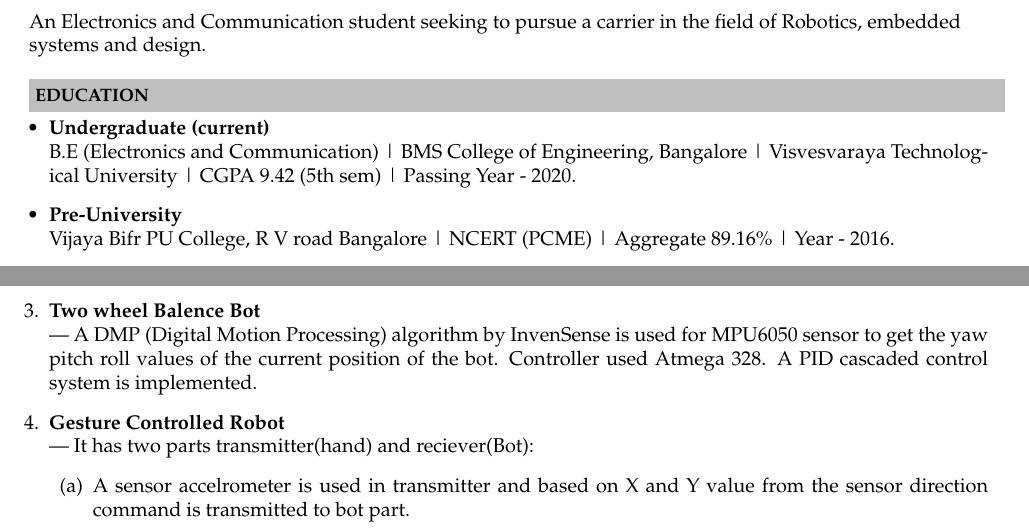
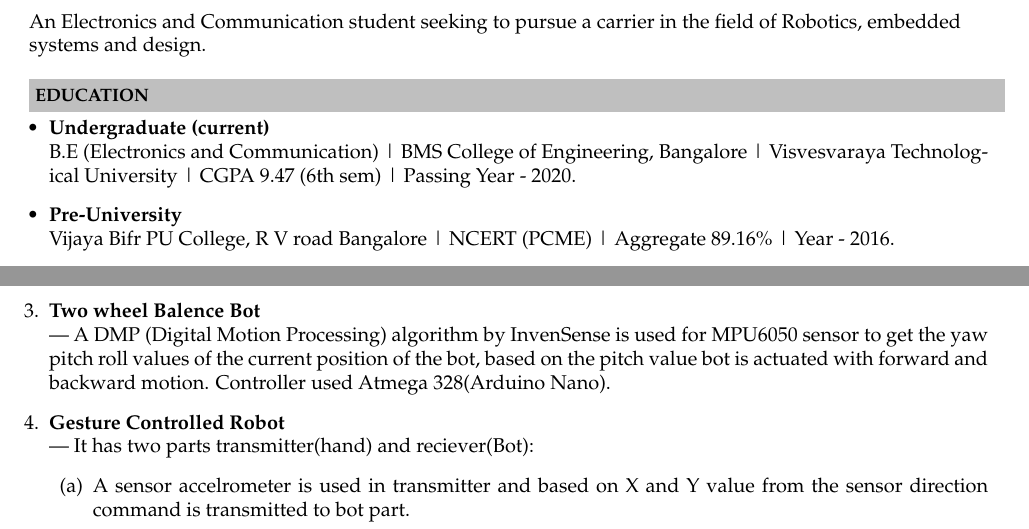
Before and after one commit to shiva-raj-km/shivaraj_Resume, a LaTeX CV (resume.tex): two parts of page 1 of 2, joined at a grey line, cut so that both start at the same text. Compiled offline with pdfLaTeX.

Commit message:
Add files via upload

```diff
--- a/resume.tex
+++ b/resume.tex
@@ -60,7 +60,7 @@
 \resheading{\textbf{EDUCATION} }\\[\lsep]
 \begin{itemize}
 \item \noindent \textbf{Undergraduate (current)}\\
-\indent B.E (Electronics and Communication) | BMS College of Engineering, Bangalore | Visvesvaraya Technological University | CGPA 9.42 (5th sem) | Passing Year - 2020.
+\indent B.E (Electronics and Communication) | BMS College of Engineering, Bangalore | Visvesvaraya Technological University | CGPA 9.47 (6th sem) | Passing Year - 2020.
 
 \item \noindent \textbf{Pre-University}\\
 \indent Vijaya Bifr PU College, R V road Bangalore | NCERT (PCME) | Aggregate 89.16\% | Year - 2016.
@@ -85,7 +85,7 @@
 \end{enumerate}
 
 \item\noindent\textbf{Two wheel Balence Bot}\\
-\indent --- A DMP (Digital Motion Processing) algorithm by InvenSense is used for MPU6050 sensor to get the yaw pitch roll values of the current position of the bot. Controller used Atmega 328. A PID cascaded control system is implemented.
+\indent --- A DMP (Digital Motion Processing) algorithm by InvenSense is used for MPU6050 sensor to get the yaw pitch roll values of the current position of the bot, based on the pitch value bot is actuated with forward and backward motion. Controller used Atmega 328(Arduino Nano).
 
 \item\noindent\textbf{Gesture Controlled Robot}\\
 \indent --- It has two parts transmitter(hand) and reciever(Bot):
```
Also changed, not shown: Resume.pdf.
